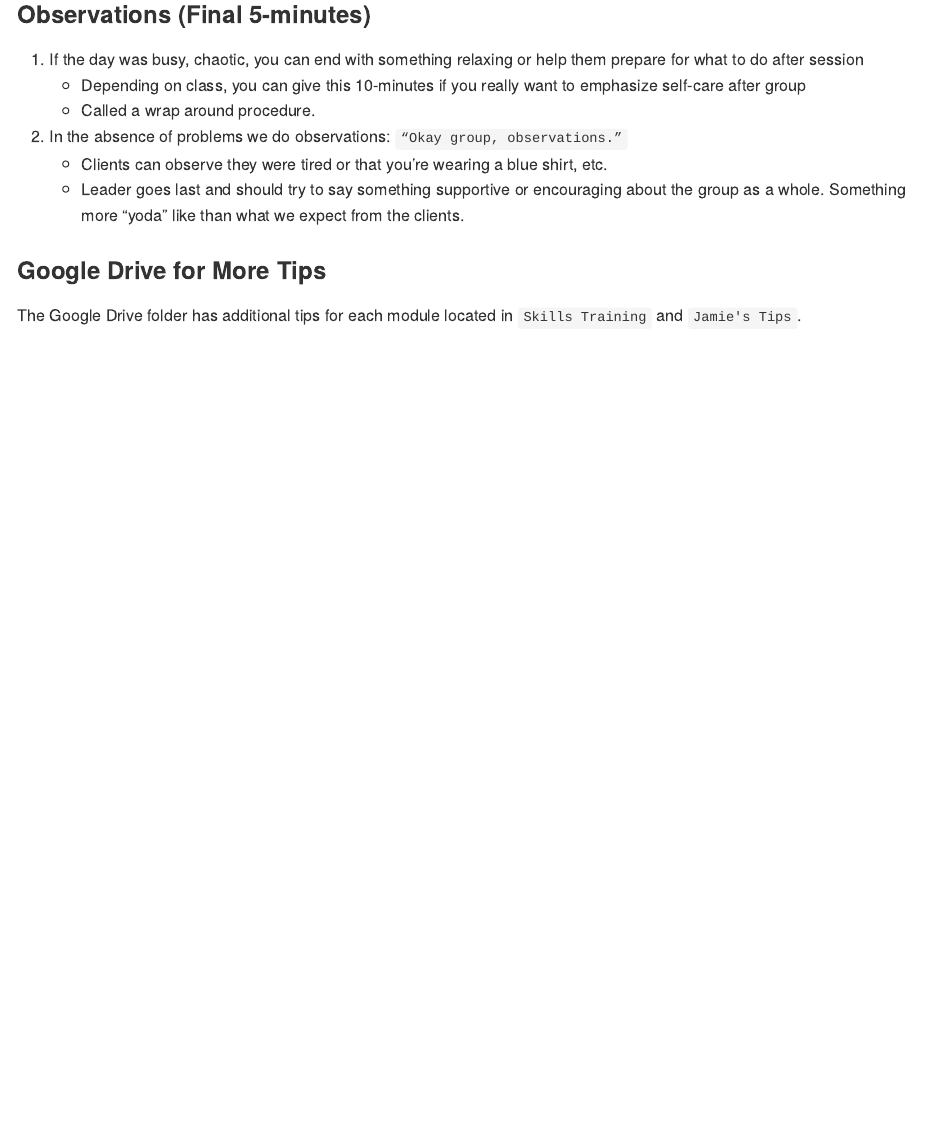
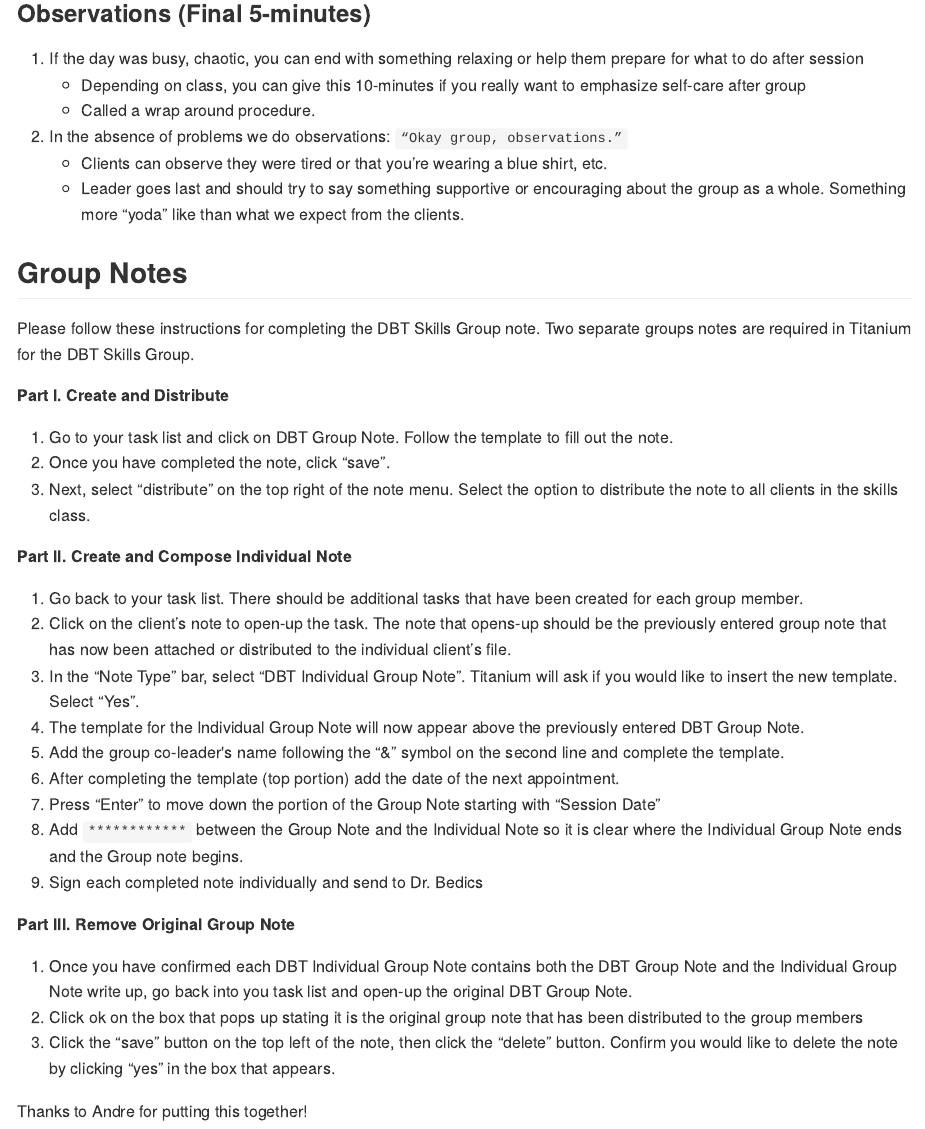
Before and after one commit to jdbedics/dbthandbook, an R Markdown document (04-skills.Rmd): the page in a window 1100 px wide, from 3840 px down before the commit and from 3930 px down after it, so that both start at the same text. The pictures show the output file docs/04-skills.md that the author committed with the source, drawn offline in the style of GitHub.

Commit message:
group note added

```diff
--- a/04-skills.Rmd
+++ b/04-skills.Rmd
@@ -150,6 +152,32 @@ Common problems to keep an eye out for include:
     * Leader goes last and should try to say something supportive or encouraging about the group as a whole.  Something more “yoda” like than what we expect from the clients.
 </p>
 
-### Google Drive for More Tips
+## Group Notes
 
-The Google Drive folder has additional tips for each module located in `Skills Training` and `Jamie's Tips`.
+Please follow these instructions for completing the DBT Skills Group note.  Two separate groups notes are required in Titanium for the DBT Skills Group.
+
+**Part I. Create and Distribute**
+
+1. Go to your task list and click on DBT Group Note. Follow the template to fill out the note.
+2. Once you have completed the note, click “save”.
+3. Next, select “distribute” on the top right of the note menu. Select the option to distribute the note to all clients in the skills class.
+
+**Part II. Create and Compose Individual Note**
+
+1. Go back to your task list. There should be additional tasks that have been created for each group member.
+2. Click on the client’s note to open-up the task. The note that opens-up should be the previously entered group note that has now been attached or distributed to the individual client’s file.
+3. In the “Note Type” bar, select “DBT Individual Group Note”. Titanium will ask if you would like to insert the new template. Select “Yes”.
+4. The template for the Individual Group Note will now appear above the previously entered DBT Group Note.
+5. Add the group co-leader's name following the “&” symbol on the second line and complete the template.
+6. After completing the template (top portion) add the date of the next appointment.
+7. Press “Enter” to move down the portion of the Group Note starting with “Session Date”
+8. Add `************` between the Group Note and the Individual Note so it is clear where the Individual Group Note ends and the Group note begins.
+9. Sign each completed note individually and send to Dr. Bedics
+
+**Part III. Remove Original Group Note**
+
+1. Once you have confirmed each DBT Individual Group Note contains both the DBT Group Note and the Individual Group Note write up, go back into you task list and open-up the original DBT Group Note.
+2. Click ok on the box that pops up stating it is the original group note that has been distributed to the group members
+3. Click the “save” button on the top left of the note, then click the “delete” button. Confirm you would like to delete the note by clicking “yes” in the box that appears.
+
+Thanks to Andre for putting this together!
```
Also changed, not shown: docs/04-skills.md, docs/search_index.json, 04-skills.Rmd (6 more changed lines), 9 other files.
